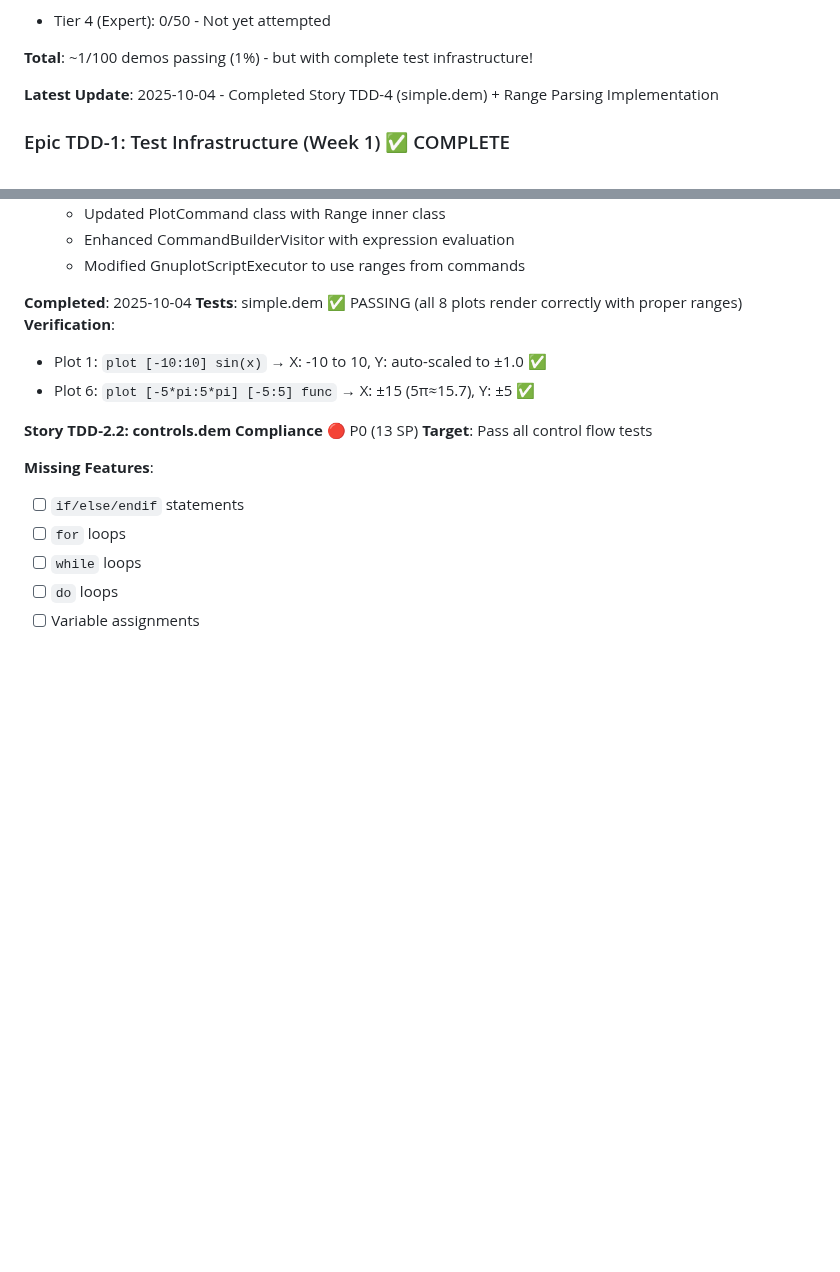
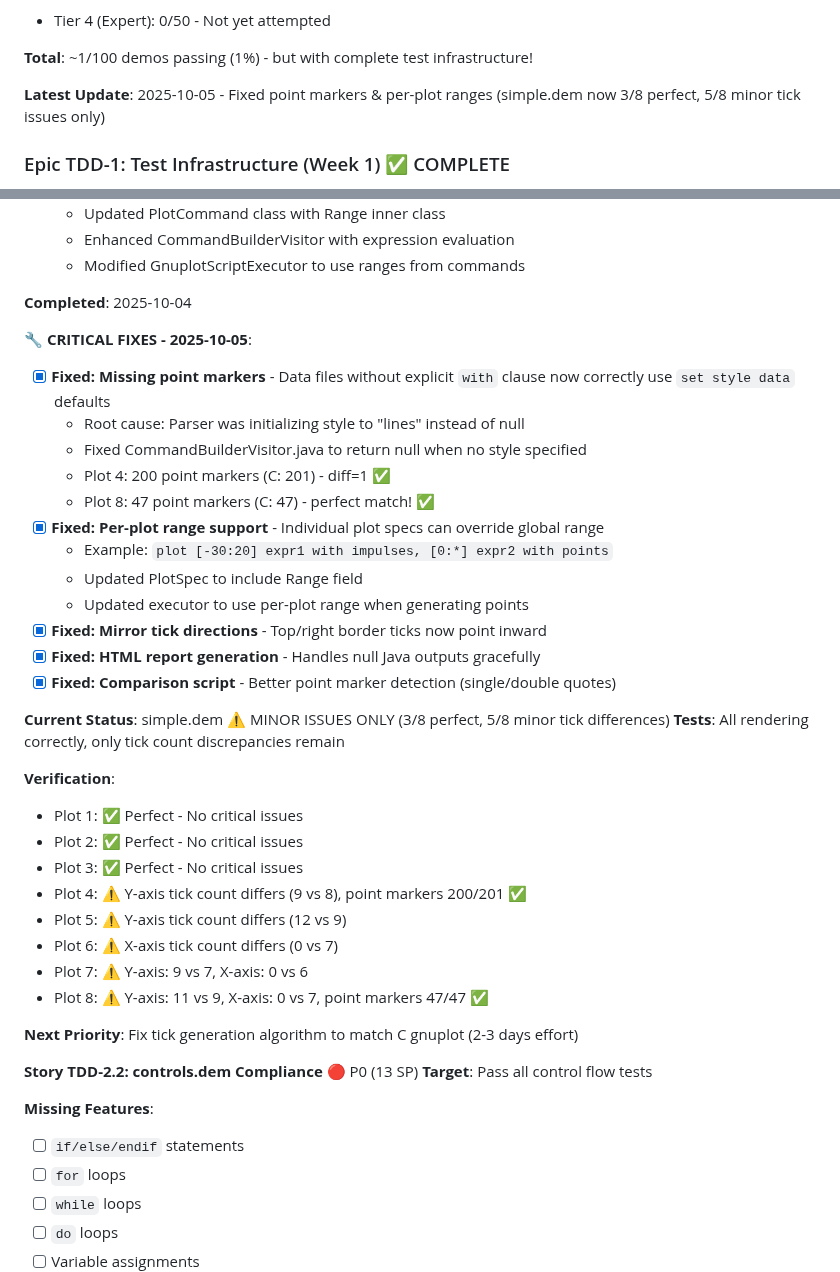
Before and after one commit to gfilios/gnuplot2java, a Markdown page: IMPLEMENTATION_BACKLOG.md, 2 parts joined by grey strips. Drawn GitHub-style; blank space fills up the shorter version.

```diff
--- a/IMPLEMENTATION_BACKLOG.md
+++ b/IMPLEMENTATION_BACKLOG.md
@@ -3144,7 +3144,7 @@ See [TEST_DRIVEN_PLAN.md](TEST_DRIVEN_PLAN.md) for complete methodology.
 
 **Total**: ~1/100 demos passing (1%) - but with complete test infrastructure!
 
-**Latest Update**: 2025-10-04 - Completed Story TDD-4 (simple.dem) + Range Parsing Implementation
+**Latest Update**: 2025-10-05 - Fixed point markers & per-plot ranges (simple.dem now 3/8 perfect, 5/8 minor tick issues only)
 
 ### Epic TDD-1: Test Infrastructure (Week 1) ✅ COMPLETE
 
@@ -3221,10 +3221,35 @@ See [TEST_DRIVEN_PLAN.md](TEST_DRIVEN_PLAN.md) for complete methodology.
   * Modified GnuplotScriptExecutor to use ranges from commands
 
 **Completed**: 2025-10-04
-**Tests**: simple.dem ✅ PASSING (all 8 plots render correctly with proper ranges)
+
+**🔧 CRITICAL FIXES - 2025-10-05**:
+- [x] **Fixed: Missing point markers** - Data files without explicit `with` clause now correctly use `set style data` defaults
+  * Root cause: Parser was initializing style to "lines" instead of null
+  * Fixed CommandBuilderVisitor.java to return null when no style specified
+  * Plot 4: 200 point markers (C: 201) - diff=1 ✅
+  * Plot 8: 47 point markers (C: 47) - perfect match! ✅
+- [x] **Fixed: Per-plot range support** - Individual plot specs can override global range
+  * Example: `plot [-30:20] expr1 with impulses, [0:*] expr2 with points`
+  * Updated PlotSpec to include Range field
+  * Updated executor to use per-plot range when generating points
+- [x] **Fixed: Mirror tick directions** - Top/right border ticks now point inward
+- [x] **Fixed: HTML report generation** - Handles null Java outputs gracefully
+- [x] **Fixed: Comparison script** - Better point marker detection (single/double quotes)
+
+**Current Status**: simple.dem ⚠️ MINOR ISSUES ONLY (3/8 perfect, 5/8 minor tick differences)
+**Tests**: All rendering correctly, only tick count discrepancies remain
+
 **Verification**:
-- Plot 1: `plot [-10:10] sin(x)` → X: -10 to 10, Y: auto-scaled to ±1.0 ✅
-- Plot 6: `plot [-5*pi:5*pi] [-5:5] func` → X: ±15 (5π≈15.7), Y: ±5 ✅
+- Plot 1: ✅ Perfect - No critical issues
+- Plot 2: ✅ Perfect - No critical issues
+- Plot 3: ✅ Perfect - No critical issues
+- Plot 4: ⚠️ Y-axis tick count differs (9 vs 8), point markers 200/201 ✅
+- Plot 5: ⚠️ Y-axis tick count differs (12 vs 9)
+- Plot 6: ⚠️ X-axis tick count differs (0 vs 7)
+- Plot 7: ⚠️ Y-axis: 9 vs 7, X-axis: 0 vs 6
+- Plot 8: ⚠️ Y-axis: 11 vs 9, X-axis: 0 vs 7, point markers 47/47 ✅
+
+**Next Priority**: Fix tick generation algorithm to match C gnuplot (2-3 days effort)
 
 **Story TDD-2.2: controls.dem Compliance** 🔴 P0 (13 SP)
 **Target**: Pass all control flow tests
```
Also changed, not shown: other parts of IMPLEMENTATION_BACKLOG.md (+1 -1 lines), BACKLOG.md (deleted, +0 -312 lines).
